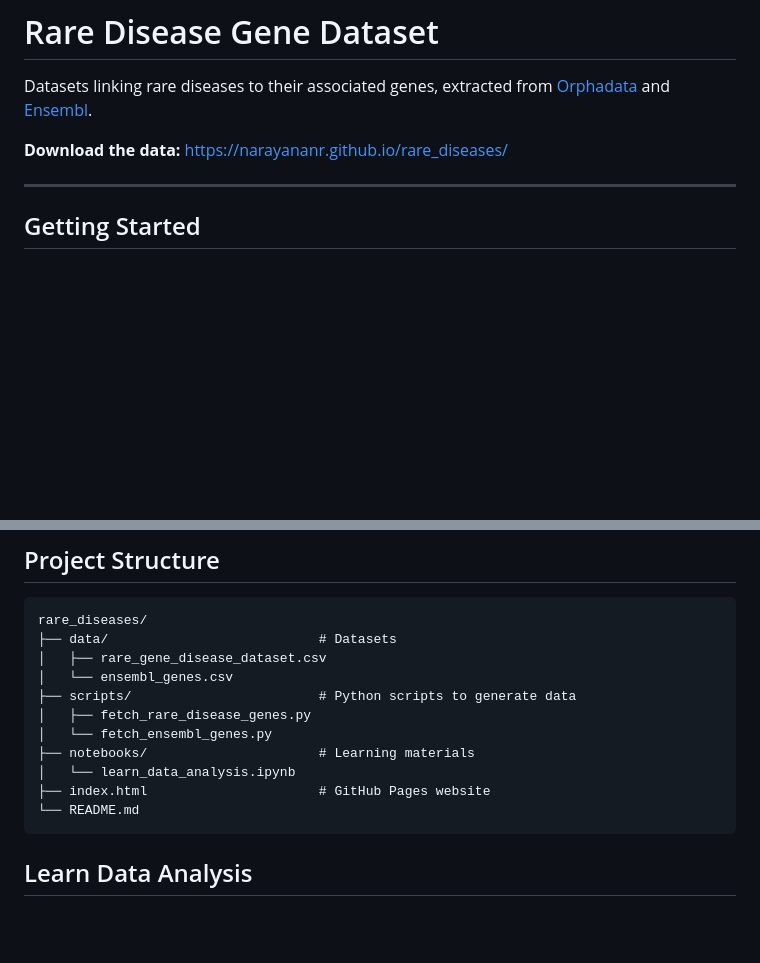
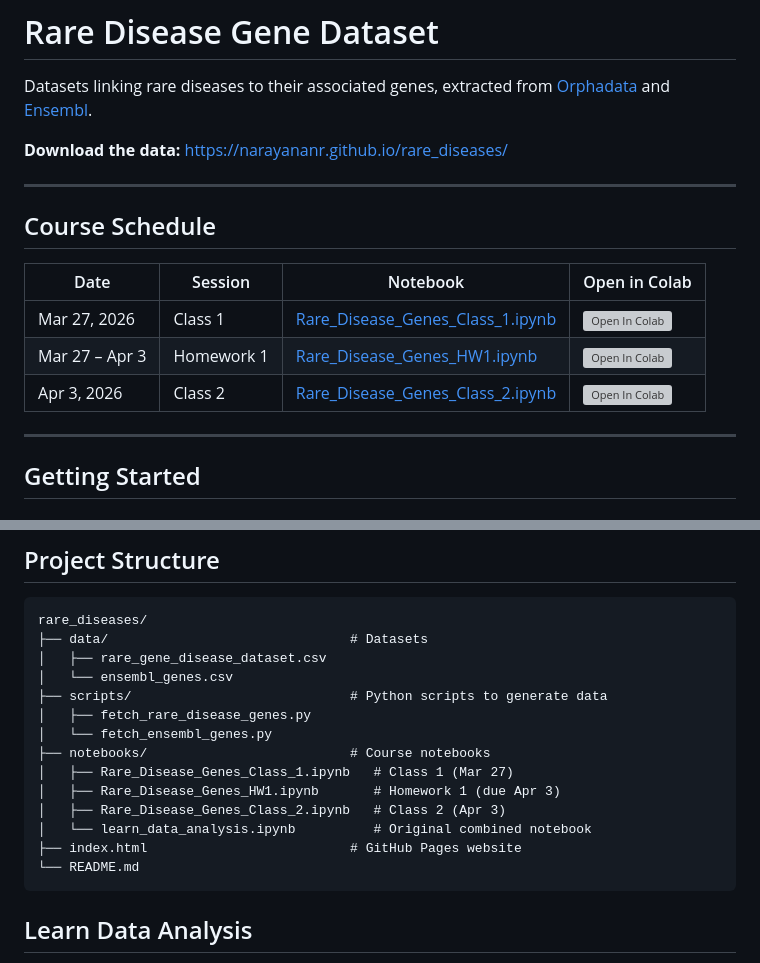
Before and after one commit to narayananr/rare_diseases, a Markdown page: README.md, 2 parts joined by grey strips. GitHub-like rendering; blank space fills up the shorter version; grey boxes are pictures that could not be loaded.

Commit message:
Add course schedule and update project structure in README

````diff
--- a/README.md
+++ b/README.md
@@ -3,6 +3,16 @@
 Datasets linking rare diseases to their associated genes, extracted from [Orphadata](https://www.orphadata.com/) and [Ensembl](https://www.ensembl.org/).
 
 **Download the data:** https://narayananr.github.io/rare_diseases/
+
+---
+
+## Course Schedule
+
+| Date | Session | Notebook | Open in Colab |
+|------|---------|---------|---------------|
+| Mar 27, 2026 | Class 1 | [Rare_Disease_Genes_Class_1.ipynb](notebooks/Rare_Disease_Genes_Class_1.ipynb) | [![Open In Colab](https://colab.research.google.com/assets/colab-badge.svg)](https://colab.research.google.com/github/narayananr/rare_diseases/blob/main/notebooks/Rare_Disease_Genes_Class_1.ipynb) |
+| Mar 27 – Apr 3 | Homework 1 | [Rare_Disease_Genes_HW1.ipynb](notebooks/Rare_Disease_Genes_HW1.ipynb) | [![Open In Colab](https://colab.research.google.com/assets/colab-badge.svg)](https://colab.research.google.com/github/narayananr/rare_diseases/blob/main/notebooks/Rare_Disease_Genes_HW1.ipynb) |
+| Apr 3, 2026 | Class 2 | [Rare_Disease_Genes_Class_2.ipynb](notebooks/Rare_Disease_Genes_Class_2.ipynb) | [![Open In Colab](https://colab.research.google.com/assets/colab-badge.svg)](https://colab.research.google.com/github/narayananr/rare_diseases/blob/main/notebooks/Rare_Disease_Genes_Class_2.ipynb) |
 
 ---
 
@@ -50,15 +60,18 @@ jupyter notebook notebooks/learn_data_analysis.ipynb
 
 ```
 rare_diseases/
-├── data/                           # Datasets
+├── data/                               # Datasets
 │   ├── rare_gene_disease_dataset.csv
 │   └── ensembl_genes.csv
-├── scripts/                        # Python scripts to generate data
+├── scripts/                            # Python scripts to generate data
 │   ├── fetch_rare_disease_genes.py
 │   └── fetch_ensembl_genes.py
-├── notebooks/                      # Learning materials
-│   └── learn_data_analysis.ipynb
-├── index.html                      # GitHub Pages website
+├── notebooks/                          # Course notebooks
+│   ├── Rare_Disease_Genes_Class_1.ipynb   # Class 1 (Mar 27)
+│   ├── Rare_Disease_Genes_HW1.ipynb       # Homework 1 (due Apr 3)
+│   ├── Rare_Disease_Genes_Class_2.ipynb   # Class 2 (Apr 3)
+│   └── learn_data_analysis.ipynb          # Original combined notebook
+├── index.html                          # GitHub Pages website
 └── README.md
 ```
 
````
